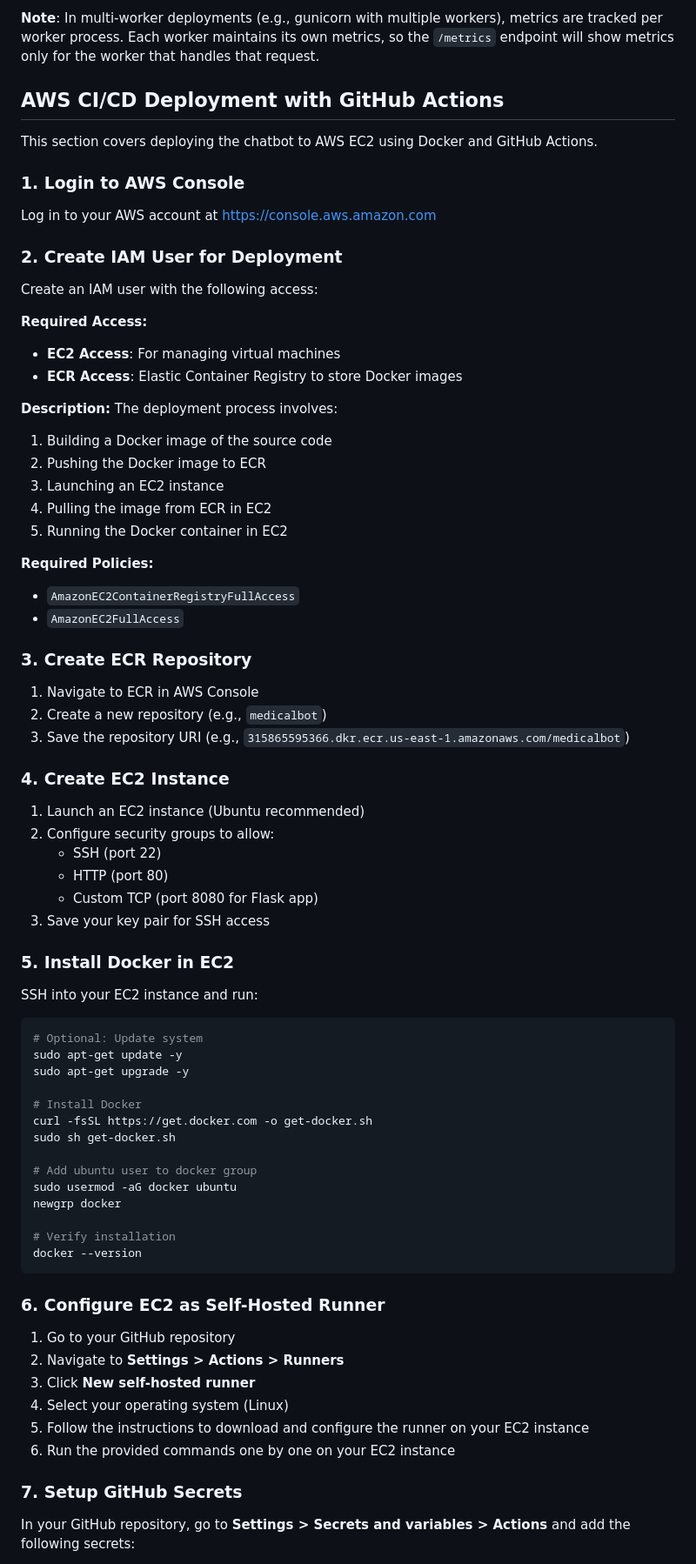
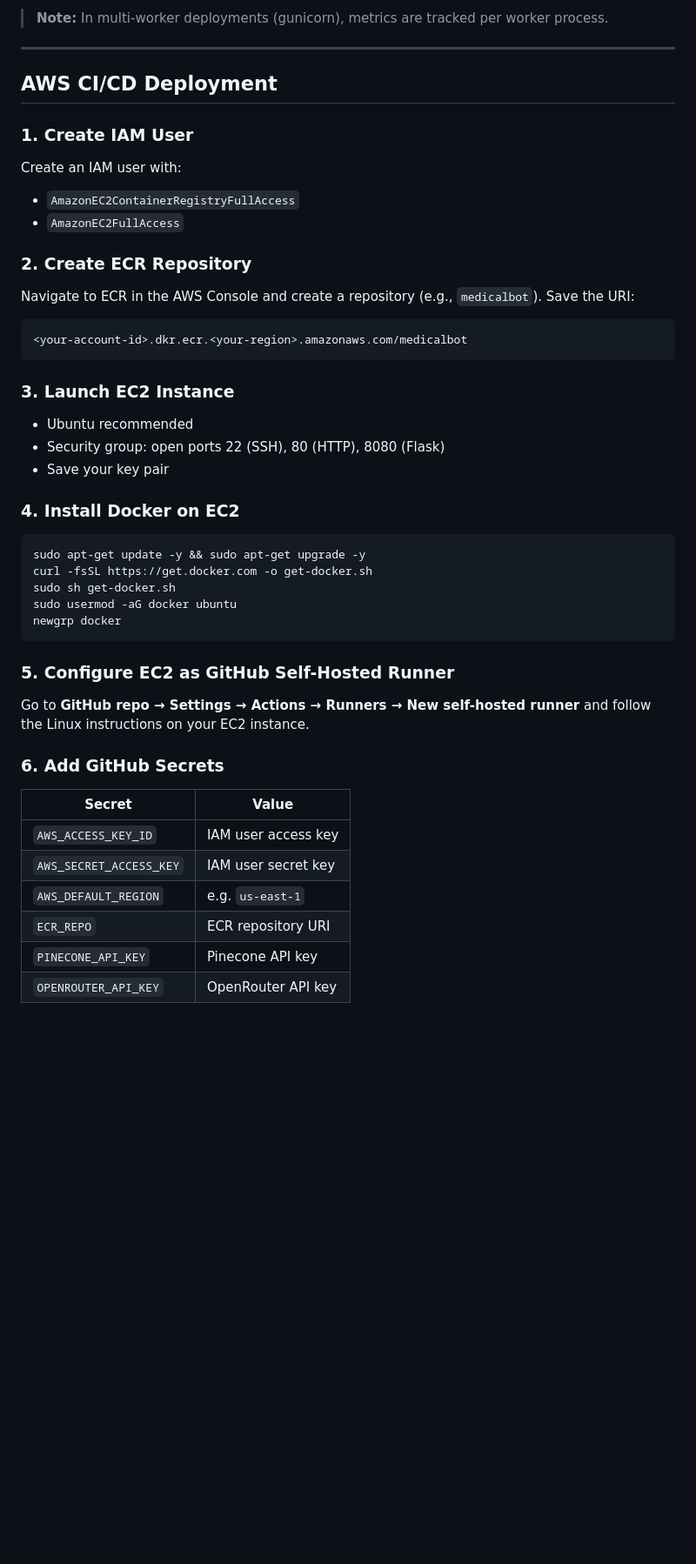
Before and after one commit to panditpooja/genAI-medical-chatbot-with-LLM-LangChain-PineconeVectDb-Flask-AWS, a Markdown page: README.md, the part around one of its changes. Shown at 87% size. Drawn GitHub-style; blank space fills up the shorter version.

````diff
--- a/README.md
+++ b/README.md
@@ -270,81 +256,52 @@ Retrieval Latency (milliseconds):
 ```
 
-**Note**: In multi-worker deployments (e.g., gunicorn with multiple workers), metrics are tracked per worker process. Each worker maintains its own metrics, so the `/metrics` endpoint will show metrics only for the worker that handles that request.
+> **Note:** In multi-worker deployments (gunicorn), metrics are tracked per worker process.
 
-## AWS CI/CD Deployment with GitHub Actions
+---
 
-This section covers deploying the chatbot to AWS EC2 using Docker and GitHub Actions.
+## AWS CI/CD Deployment
 
-### 1. Login to AWS Console
+### 1. Create IAM User
 
-Log in to your AWS account at https://console.aws.amazon.com
-
-### 2. Create IAM User for Deployment
-
-Create an IAM user with the following access:
-
-**Required Access:**
-- **EC2 Access**: For managing virtual machines
-- **ECR Access**: Elastic Container Registry to store Docker images
-
-**Description:**
-The deployment process involves:
-1. Building a Docker image of the source code
-2. Pushing the Docker image to ECR
-3. Launching an EC2 instance
-4. Pulling the image from ECR in EC2
-5. Running the Docker container in EC2
-
-**Required Policies:**
+Create an IAM user with:
 - `AmazonEC2ContainerRegistryFullAccess`
 - `AmazonEC2FullAccess`
 
-### 3. Create ECR Repository
+### 2. Create ECR Repository
 
-1. Navigate to ECR in AWS Console
-2. Create a new repository (e.g., `medicalbot`)
-3. Save the repository URI (e.g., `315865595366.dkr.ecr.us-east-1.amazonaws.com/medicalbot`)
+Navigate to ECR in the AWS Console and create a repository (e.g., `medicalbot`). Save the URI:
+```
+<your-account-id>.dkr.ecr.<your-region>.amazonaws.com/medicalbot
+```
 
-### 4. Create EC2 Instance
+### 3. Launch EC2 Instance
 
-1. Launch an EC2 instance (Ubuntu recommended)
-2. Configure security groups to allow:
-   - SSH (port 22)
-   - HTTP (port 80)
-   - Custom TCP (port 8080 for Flask app)
-3. Save your key pair for SSH access
+- Ubuntu recommended
+- Security group: open ports 22 (SSH), 80 (HTTP), 8080 (Flask)
+- Save your key pair
 
-### 5. Install Docker in EC2
-
-SSH into your EC2 instance and run:
+### 4. Install Docker on EC2
 
 ```bash
-# Optional: Update system
-sudo apt-get update -y
-sudo apt-get upgrade -y
-
-# Install Docker
+sudo apt-get update -y && sudo apt-get upgrade -y
 curl -fsSL https://get.docker.com -o get-docker.sh
 sudo sh get-docker.sh
-
-# Add ubuntu user to docker group
 sudo usermod -aG docker ubuntu
 newgrp docker
-
-# Verify installation
-docker --version
 ```
 
-### 6. Configure EC2 as Self-Hosted Runner
+### 5. Configure EC2 as GitHub Self-Hosted Runner
 
-1. Go to your GitHub repository
-2. Navigate to **Settings > Actions > Runners**
-3. Click **New self-hosted runner**
-4. Select your operating system (Linux)
-5. Follow the instructions to download and configure the runner on your EC2 instance
-6. Run the provided commands one by one on your EC2 instance
+Go to **GitHub repo → Settings → Actions → Runners → New self-hosted runner** and follow the Linux instructions on your EC2 instance.
 
-### 7. Setup GitHub Secrets
+### 6. Add GitHub Secrets
 
-In your GitHub repository, go to **Settings > Secrets and variables > Actions** and add the following secrets:
+| Secret | Value |
+|---|---|
+| `AWS_ACCESS_KEY_ID` | IAM user access key |
+| `AWS_SECRET_ACCESS_KEY` | IAM user secret key |
+| `AWS_DEFAULT_REGION` | e.g. `us-east-1` |
+| `ECR_REPO` | ECR repository URI |
+| `PINECONE_API_KEY` | Pinecone API key |
+| `OPENROUTER_API_KEY` | OpenRouter API key |
 
````
Also changed, not shown: other parts of README.md (+197 -229 lines).
